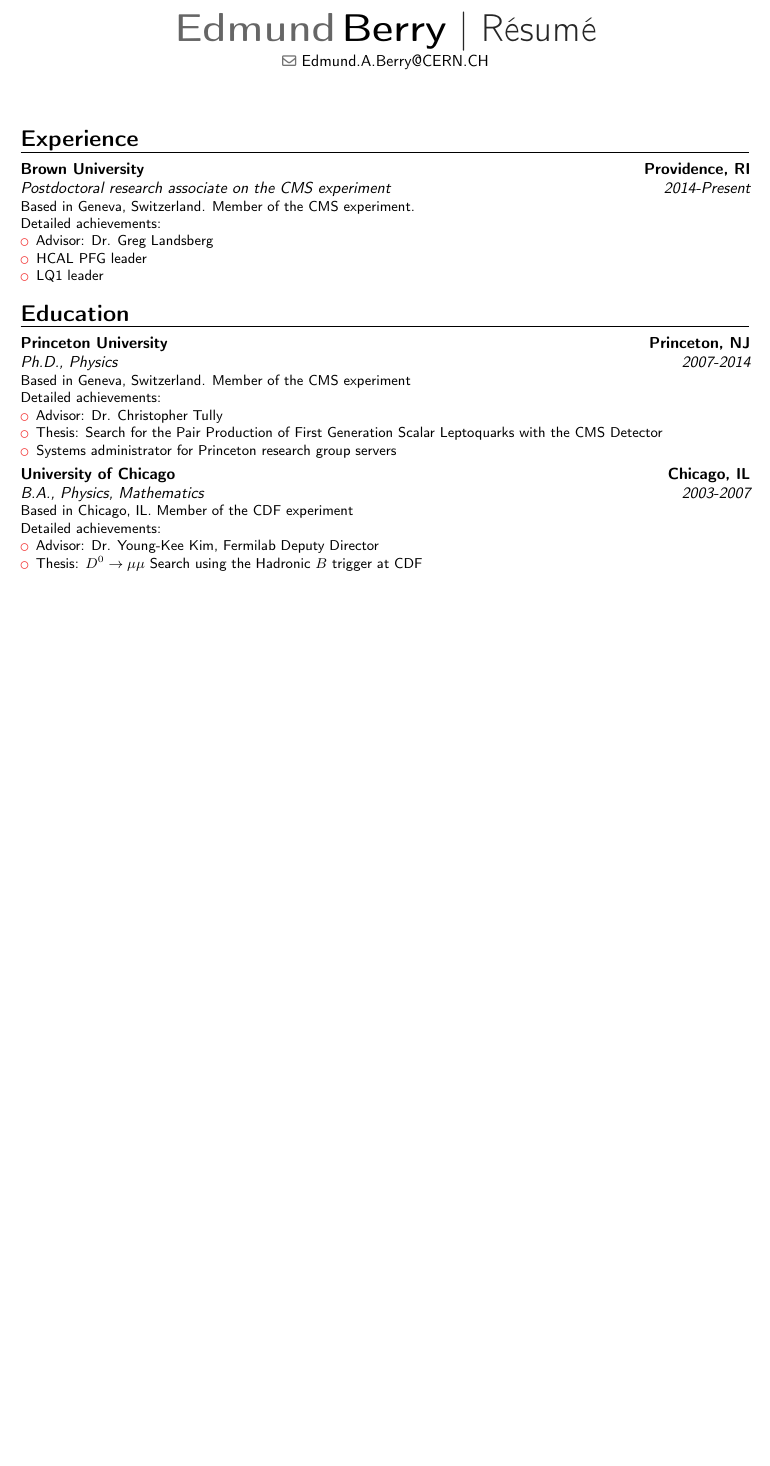
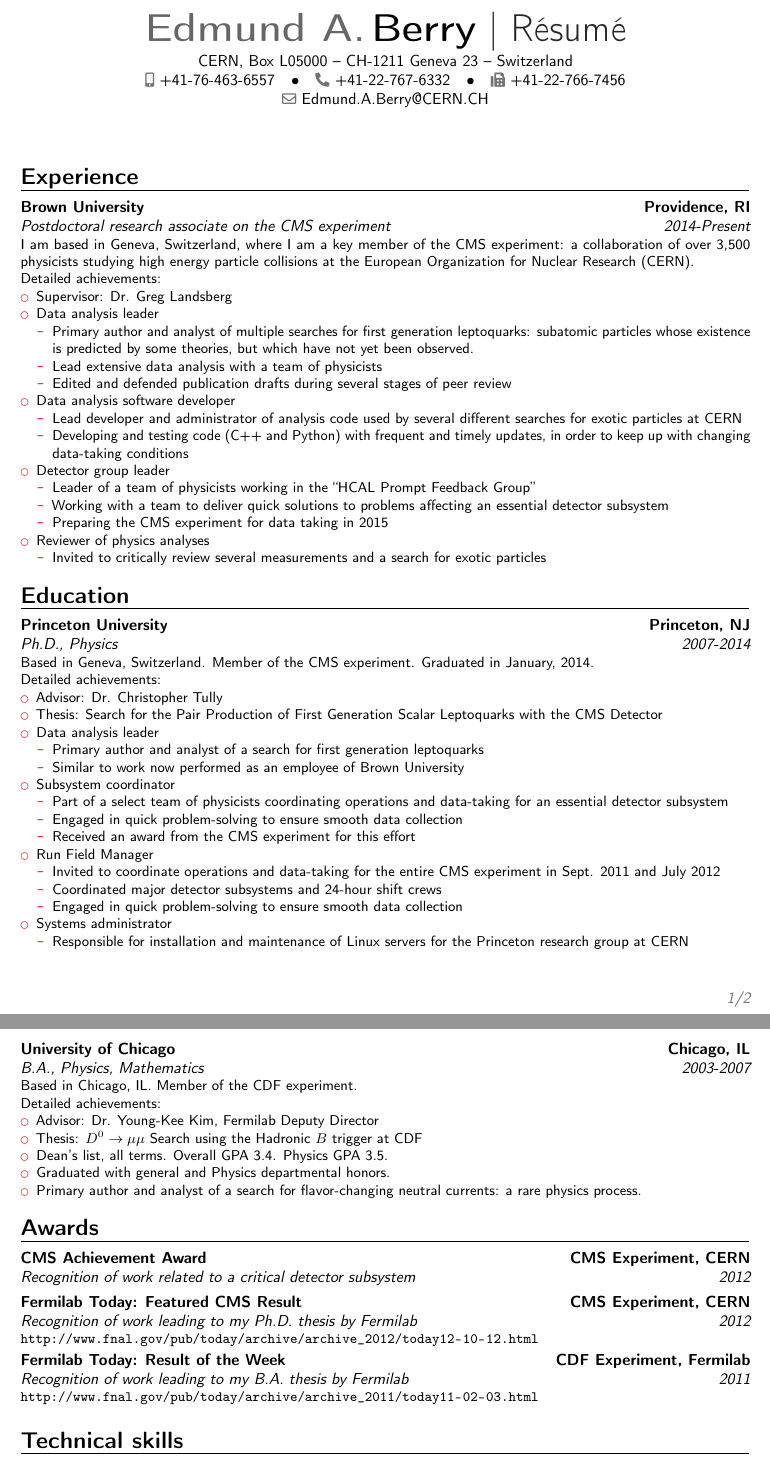
Before and after one commit to edmundaberry/Resume, a LaTeX CV (resume.tex, which reads tex/tex_files/education.tex, tex/tex_files/experience.tex): part of the page before the commit and two parts of pages 1 and 2 of 2 after it, the two joined at a grey line, cut so that both start at the same text, the shorter picture padded with empty space. Compiled offline with pdfLaTeX.

Commit message:
Update with additional sections

```diff
--- a/resume.tex
+++ b/resume.tex
@@ -6,17 +6,21 @@
 
 \DeclareOldFontCommand{\bf}{\normalfont\bfseries}{\mathbf}
 
-
-\name{Edmund}{Berry}
+\name{Edmund A.}{Berry}
 \title{Résumé}
 \email{Edmund.A.Berry@CERN.CH}
+\phone[mobile]{+41-76-463-6557}
+\phone[fixed] {+41-22-767-6332}
+\phone[fax]   {+41-22-766-7456}
+\address{CERN, Box L05000}{CH-1211 Geneva 23}{Switzerland}
 
 \begin{document}
 \makecvtitle
 
 \input{tex/tex_files/experience.tex}
 \input{tex/tex_files/education.tex}
+\input{tex/tex_files/awards.tex}
+\input{tex/tex_files/technical_skills.tex}
 \input{tex/tex_files/publications.tex}
-\input{tex/tex_files/technical_skills.tex}
 
 \end{document}
--- a/tex/tex_files/education.tex
+++ b/tex/tex_files/education.tex
@@ -1,18 +1,40 @@
 \section{Education}
-
-\cventry{2007-2014}{Ph.D., Physics}{Princeton University} {Princeton, NJ}{}{Based in Geneva, Switzerland.  Member of the CMS experiment \newline{}%
+\cventry{2007-2014}{Ph.D., Physics}{Princeton University} {Princeton, NJ}{}{Based in Geneva, Switzerland.  Member of the CMS experiment. Graduated in January, 2014.\newline{}%
   Detailed achievements:
   \begin{itemize}
   \item Advisor: Dr. Christopher Tully
   \item Thesis: Search for the Pair Production of First Generation Scalar Leptoquarks with the CMS Detector
-  \item Systems administrator for Princeton research group servers
+  \item Data analysis leader
+    \begin{itemize}
+    \item Primary author and analyst of a search for first generation leptoquarks
+    \item Similar to work now performed as an employee of Brown University
+    \end{itemize}
+  \item Subsystem coordinator
+    \begin{itemize}
+    \item Part of a select team of physicists coordinating operations and data-taking for an essential detector subsystem
+    \item Engaged in quick problem-solving to ensure smooth data collection
+    \item Received an award from the CMS experiment for this effort
+    \end{itemize}
+  \item Run Field Manager
+    \begin{itemize}
+      \item Invited to coordinate operations and data-taking for the entire CMS experiment in Sept. 2011 and July 2012
+      \item Coordinated major detector subsystems and 24-hour shift crews
+      \item Engaged in quick problem-solving to ensure smooth data collection
+    \end{itemize}
+  \item Systems administrator
+    \begin{itemize}
+      \item Responsible for installation and maintenance of Linux servers for the Princeton research group at CERN
+    \end{itemize}
   \end{itemize}
 }
 
-\cventry{2003-2007}{B.A., Physics, Mathematics} {University of Chicago}{Chicago, IL}{}{Based in Chicago, IL.  Member of the CDF experiment \newline{}%
+\cventry{2003-2007}{B.A., Physics, Mathematics} {University of Chicago}{Chicago, IL}{}{Based in Chicago, IL.  Member of the CDF experiment. \newline{}%
   Detailed achievements:
   \begin{itemize}
   \item Advisor: Dr. Young-Kee Kim, Fermilab Deputy Director
   \item Thesis: $D^0\rightarrow\mu\mu$ Search using the Hadronic $B$ trigger at CDF
+  \item Dean's list, all terms. Overall GPA 3.4.  Physics GPA 3.5.
+  \item Graduated with general and Physics departmental honors.
+  \item Primary author and analyst of a search for flavor-changing neutral currents: a rare physics process.
   \end{itemize}
 }
--- a/tex/tex_files/experience.tex
+++ b/tex/tex_files/experience.tex
@@ -1,9 +1,29 @@
 \section{Experience}
-\cventry{2014-Present}{Postdoctoral research associate on the CMS experiment}{Brown University}{Providence, RI}{}{Based in Geneva, Switzerland.  Member of the CMS experiment. \newline{}%
+\cventry{2014-Present}{Postdoctoral research associate on the CMS experiment}{Brown University}{Providence, RI}{}{I am based in Geneva, Switzerland, where I am a key member of the CMS experiment: a collaboration of over 3,500 physicists studying high energy particle collisions at the European Organization for Nuclear Research (CERN).\newline{}%
   Detailed achievements:
   \begin{itemize}
-  \item Advisor: Dr. Greg Landsberg
-  \item HCAL PFG leader
-  \item LQ1 leader
+  \item Supervisor: Dr. Greg Landsberg
+  \item Data analysis leader
+    \begin{itemize}
+    \item Primary author and analyst of multiple searches for first generation leptoquarks:
+      subatomic particles whose existence is predicted by some theories, but which have not yet been observed.
+    \item Lead extensive data analysis with a team of physicists
+    \item Edited and defended publication drafts during several stages of peer review
+    \end{itemize}
+  \item Data analysis software developer
+    \begin{itemize}
+      \item Lead developer and administrator of analysis code used by several different searches for exotic particles at CERN
+      \item Developing and testing code (C++ and Python) with frequent and timely updates, in order to keep up with changing data-taking conditions
+    \end{itemize}
+  \item Detector group leader
+    \begin{itemize}
+      \item Leader of a team of physicists working in the ``HCAL Prompt Feedback Group''
+      \item Working with a team to deliver quick solutions to problems affecting an essential detector subsystem
+      \item Preparing the CMS experiment for data taking in 2015
+    \end{itemize}
+  \item Reviewer of physics analyses
+    \begin{itemize}
+      \item Invited to critically review several measurements and a search for exotic particles
+    \end{itemize}
   \end{itemize}
 }
```
Also changed, not shown: tex/tex_files/technical_skills.tex (+3 -0 lines), Makefile, resume.pdf.
